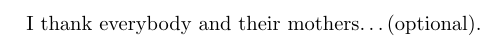
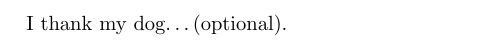
Before and after one commit to TimmyChan/MAThesisTemplate, a LaTeX document (acknowledgements.tex): part of the page, cut at the place of the change. Compiled offline with pdfLaTeX.

Commit message:
changed mothers to dog

```diff
--- a/acknowledgements.tex
+++ b/acknowledgements.tex
@@ -4,7 +4,7 @@
 
 \begin{document}
 
-I thank everybody and their mothers\dots (optional).
+I thank my dog\dots (optional).
 
 
 \end{document}
```
Also changed, not shown: thesis.tex (+0 -4 lines), thesis.pdf, 9 other files.
